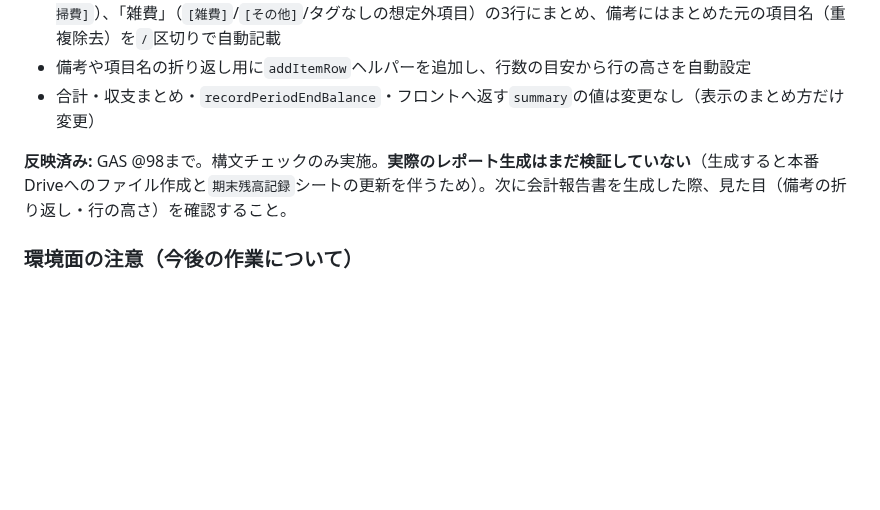
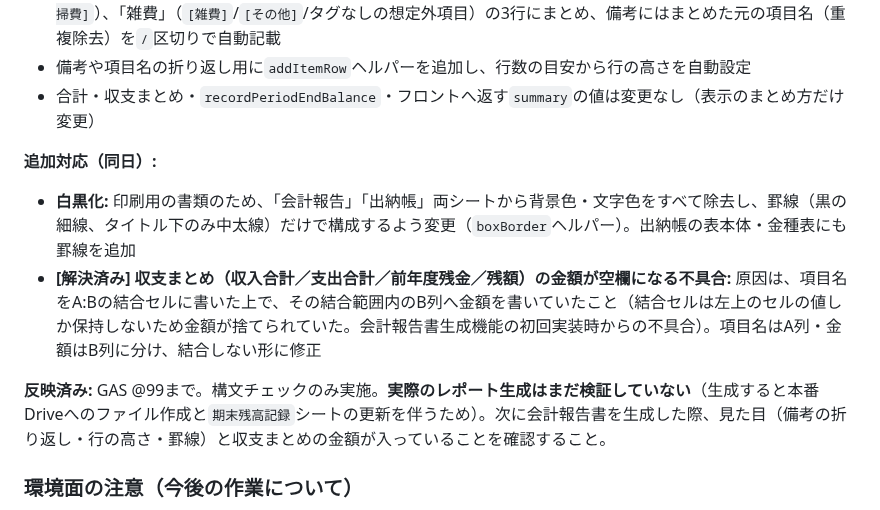
Before and after one commit to hinode2gou/jichikai-app, a Markdown page: CLAUDE.md, the part around the change. GitHub-like rendering; blank space fills up the shorter version.

Commit message:
CLAUDE.md: 会計報告書の白黒化・収支まとめ空欄バグ修正を記録
Co-Authored-By: Claude Sonnet 5.5 <noreply@anthropic.com>

```diff
--- a/CLAUDE.md
+++ b/CLAUDE.md
@@ -398,7 +398,11 @@ GAS @61まで反映済み。25件を再生成し「滞納者集金表.pdf」も
 - 備考や項目名の折り返し用に`addItemRow`ヘルパーを追加し、行数の目安から行の高さを自動設定
 - 合計・収支まとめ・`recordPeriodEndBalance`・フロントへ返す`summary`の値は変更なし（表示のまとめ方だけ変更）
 
-**反映済み:** GAS @98まで。構文チェックのみ実施。**実際のレポート生成はまだ検証していない**（生成すると本番Driveへのファイル作成と`期末残高記録`シートの更新を伴うため）。次に会計報告書を生成した際、見た目（備考の折り返し・行の高さ）を確認すること。
+**追加対応（同日）:**
+- **白黒化:** 印刷用の書類のため、「会計報告」「出納帳」両シートから背景色・文字色をすべて除去し、罫線（黒の細線、タイトル下のみ中太線）だけで構成するよう変更（`boxBorder`ヘルパー）。出納帳の表本体・金種表にも罫線を追加
+- **[解決済み] 収支まとめ（収入合計／支出合計／前年度残金／残額）の金額が空欄になる不具合:** 原因は、項目名をA:Bの結合セルに書いた上で、その結合範囲内のB列へ金額を書いていたこと（結合セルは左上のセルの値しか保持しないため金額が捨てられていた。会計報告書生成機能の初回実装時からの不具合）。項目名はA列・金額はB列に分け、結合しない形に修正
+
+**反映済み:** GAS @99まで。構文チェックのみ実施。**実際のレポート生成はまだ検証していない**（生成すると本番Driveへのファイル作成と`期末残高記録`シートの更新を伴うため）。次に会計報告書を生成した際、見た目（備考の折り返し・行の高さ・罫線）と収支まとめの金額が入っていることを確認すること。
 
 ### 環境面の注意（今後の作業について）
 
```
